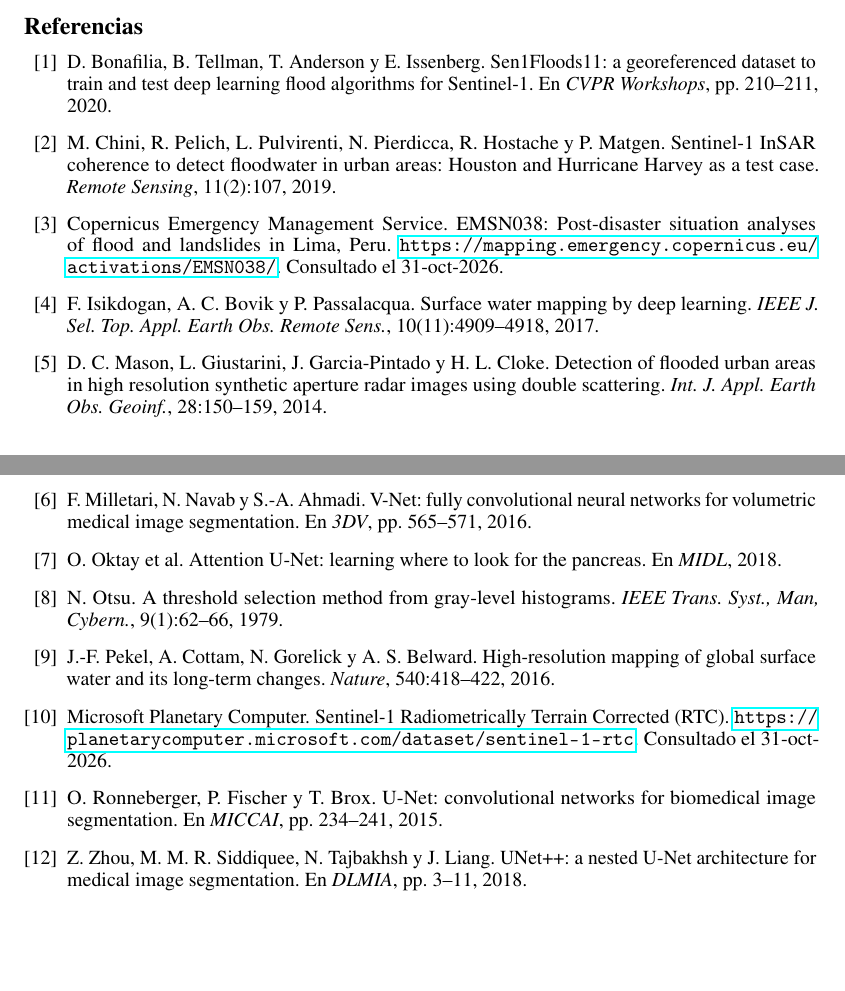
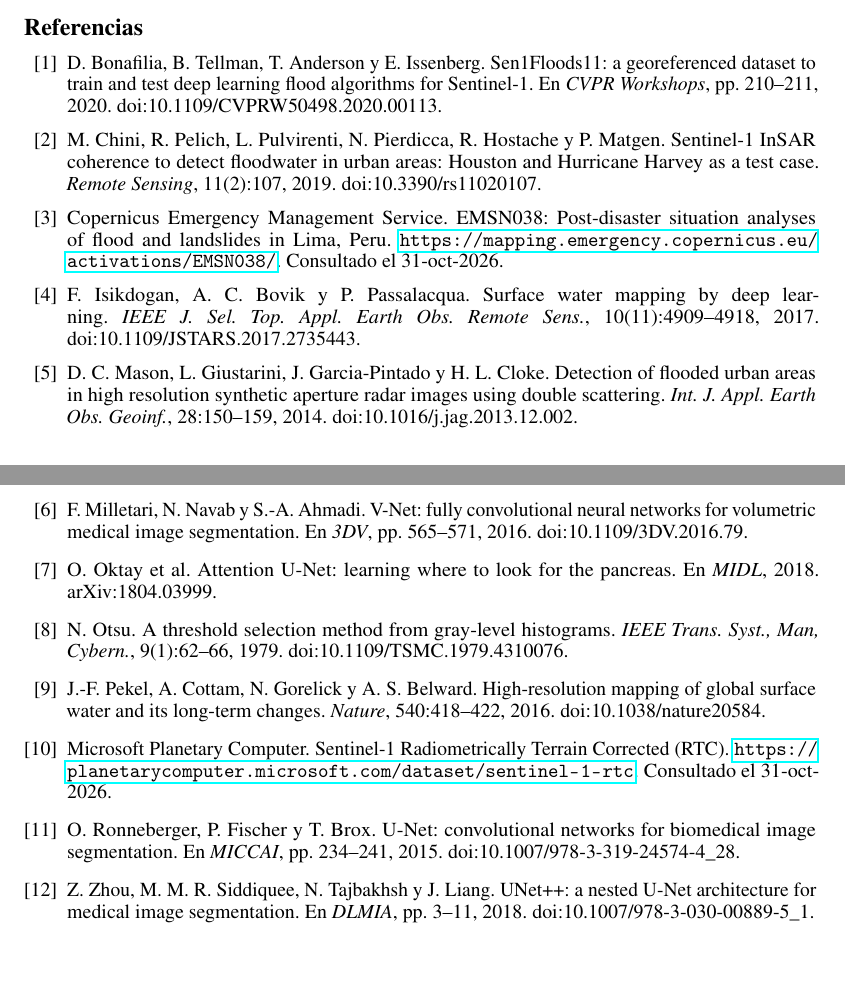
Before and after one commit to loupv99/sen1floods11-unet-lima, a LaTeX paper (informe/informe_pregunta2.tex): two parts of pages 7 and 8 of 8, joined at a grey line, cut so that both start at the same text. Compiled offline with pdfLaTeX.

Commit message:
Informe: agrega DOI y arXiv a las referencias (todas verificadas en Crossref)
Co-Authored-By: Claude Opus 5.5 <noreply@anthropic.com>

```diff
--- a/informe/informe_pregunta2.tex
+++ b/informe/informe_pregunta2.tex
@@ -210,18 +210,18 @@ Limitaciones: dos semillas para el modelo completo y una para la ablación reduc
 Una U-Net propia con VV y VH supera a la línea base de Otsu en los eventos conocidos de Sen1Floods11 (IoU 0.657 frente a 0.554), de forma estable entre semillas y con 36\,\% menos falsos positivos. Fuera de la distribución, la ventaja desaparece en Bolivia y, en la región de Lima que construimos, incluso el método clásico se rompe (IoU 0.010) por una combinación de referencia óptica de extensión máxima, desierto costero y escala extrema. Cuando hay imagen óptica disponible, fusionarla con el SAR eleva el IoU a 0.807 en test y 0.771 en Bolivia, con la cautela de que la etiqueta se trazó sobre esa misma óptica. El código, el cuaderno de Colab y la construcción de Lima son reproducibles con un solo comando en \url{https://github.com/loupv99/sen1floods11-unet-lima}.
 
 \begin{thebibliography}{12}
-\bibitem{bonafilia2020} D.~Bonafilia, B.~Tellman, T.~Anderson y E.~Issenberg. Sen1Floods11: a georeferenced dataset to train and test deep learning flood algorithms for Sentinel-1. En \emph{CVPR Workshops}, pp.~210--211, 2020.
-\bibitem{chini2019} M.~Chini, R.~Pelich, L.~Pulvirenti, N.~Pierdicca, R.~Hostache y P.~Matgen. Sentinel-1 InSAR coherence to detect floodwater in urban areas: Houston and Hurricane Harvey as a test case. \emph{Remote Sensing}, 11(2):107, 2019.
+\bibitem{bonafilia2020} D.~Bonafilia, B.~Tellman, T.~Anderson y E.~Issenberg. Sen1Floods11: a georeferenced dataset to train and test deep learning flood algorithms for Sentinel-1. En \emph{CVPR Workshops}, pp.~210--211, 2020. doi:10.1109/CVPRW50498.2020.00113.
+\bibitem{chini2019} M.~Chini, R.~Pelich, L.~Pulvirenti, N.~Pierdicca, R.~Hostache y P.~Matgen. Sentinel-1 InSAR coherence to detect floodwater in urban areas: Houston and Hurricane Harvey as a test case. \emph{Remote Sensing}, 11(2):107, 2019. doi:10.3390/rs11020107.
 \bibitem{emsn038} Copernicus Emergency Management Service. EMSN038: Post-disaster situation analyses of flood and landslides in Lima, Peru. \url{https://mapping.emergency.copernicus.eu/activations/EMSN038/}. Consultado el 31-oct-2026.
-\bibitem{isikdogan2017} F.~Isikdogan, A.~C.~Bovik y P.~Passalacqua. Surface water mapping by deep learning. \emph{IEEE J. Sel. Top. Appl. Earth Obs. Remote Sens.}, 10(11):4909--4918, 2017.
-\bibitem{mason2014} D.~C.~Mason, L.~Giustarini, J.~Garcia-Pintado y H.~L.~Cloke. Detection of flooded urban areas in high resolution synthetic aperture radar images using double scattering. \emph{Int. J. Appl. Earth Obs. Geoinf.}, 28:150--159, 2014.
-\bibitem{milletari2016} F.~Milletari, N.~Navab y S.-A.~Ahmadi. V-Net: fully convolutional neural networks for volumetric medical image segmentation. En \emph{3DV}, pp.~565--571, 2016.
-\bibitem{oktay2018} O.~Oktay et~al. Attention U-Net: learning where to look for the pancreas. En \emph{MIDL}, 2018.
-\bibitem{otsu1979} N.~Otsu. A threshold selection method from gray-level histograms. \emph{IEEE Trans. Syst., Man, Cybern.}, 9(1):62--66, 1979.
-\bibitem{pekel2016} J.-F.~Pekel, A.~Cottam, N.~Gorelick y A.~S.~Belward. High-resolution mapping of global surface water and its long-term changes. \emph{Nature}, 540:418--422, 2016.
+\bibitem{isikdogan2017} F.~Isikdogan, A.~C.~Bovik y P.~Passalacqua. Surface water mapping by deep learning. \emph{IEEE J. Sel. Top. Appl. Earth Obs. Remote Sens.}, 10(11):4909--4918, 2017. doi:10.1109/JSTARS.2017.2735443.
+\bibitem{mason2014} D.~C.~Mason, L.~Giustarini, J.~Garcia-Pintado y H.~L.~Cloke. Detection of flooded urban areas in high resolution synthetic aperture radar images using double scattering. \emph{Int. J. Appl. Earth Obs. Geoinf.}, 28:150--159, 2014. doi:10.1016/j.jag.2013.12.002.
+\bibitem{milletari2016} F.~Milletari, N.~Navab y S.-A.~Ahmadi. V-Net: fully convolutional neural networks for volumetric medical image segmentation. En \emph{3DV}, pp.~565--571, 2016. doi:10.1109/3DV.2016.79.
+\bibitem{oktay2018} O.~Oktay et~al. Attention U-Net: learning where to look for the pancreas. En \emph{MIDL}, 2018. arXiv:1804.03999.
+\bibitem{otsu1979} N.~Otsu. A threshold selection method from gray-level histograms. \emph{IEEE Trans. Syst., Man, Cybern.}, 9(1):62--66, 1979. doi:10.1109/TSMC.1979.4310076.
+\bibitem{pekel2016} J.-F.~Pekel, A.~Cottam, N.~Gorelick y A.~S.~Belward. High-resolution mapping of global surface water and its long-term changes. \emph{Nature}, 540:418--422, 2016. doi:10.1038/nature20584.
 \bibitem{planetary} Microsoft Planetary Computer. Sentinel-1 Radiometrically Terrain Corrected (RTC). \url{https://planetarycomputer.microsoft.com/dataset/sentinel-1-rtc}. Consultado el 31-oct-2026.
-\bibitem{ronneberger2015} O.~Ronneberger, P.~Fischer y T.~Brox. U-Net: convolutional networks for biomedical image segmentation. En \emph{MICCAI}, pp.~234--241, 2015.
-\bibitem{zhou2018} Z.~Zhou, M.~M.~R.~Siddiquee, N.~Tajbakhsh y J.~Liang. UNet++: a nested U-Net architecture for medical image segmentation. En \emph{DLMIA}, pp.~3--11, 2018.
+\bibitem{ronneberger2015} O.~Ronneberger, P.~Fischer y T.~Brox. U-Net: convolutional networks for biomedical image segmentation. En \emph{MICCAI}, pp.~234--241, 2015. doi:10.1007/978-3-319-24574-4\_28.
+\bibitem{zhou2018} Z.~Zhou, M.~M.~R.~Siddiquee, N.~Tajbakhsh y J.~Liang. UNet++: a nested U-Net architecture for medical image segmentation. En \emph{DLMIA}, pp.~3--11, 2018. doi:10.1007/978-3-030-00889-5\_1.
 \end{thebibliography}
 
 \end{document}
```
Also changed, not shown: informe/informe_pregunta2.pdf.
